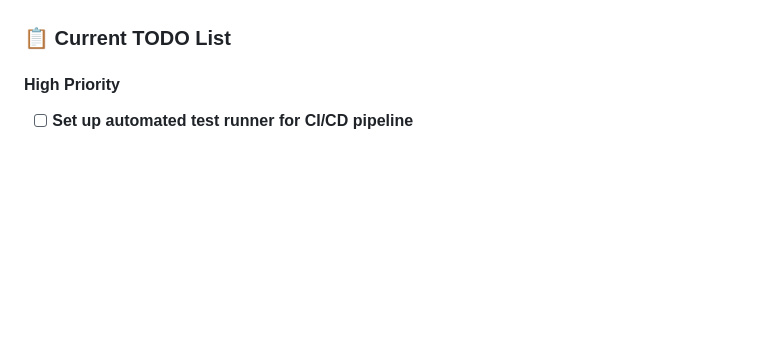
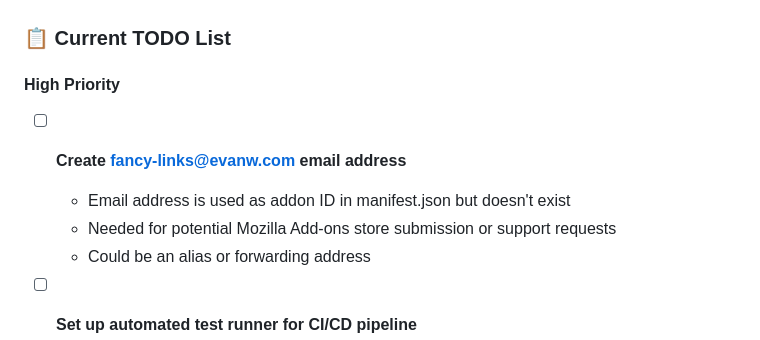
Before and after one commit to evanwon/fancy-links, a Markdown page: CLAUDE.md, the part around the change. Drawn GitHub-style; blank space fills up the shorter version.

Commit message:
Update TODO list

```diff
--- a/CLAUDE.md
+++ b/CLAUDE.md
@@ -184,6 +184,11 @@ This file is temporary and used for handoffs between development sessions.
 ### 📋 Current TODO List
 
 #### High Priority
+- [ ] **Create fancy-links@evanw.com email address**
+  - Email address is used as addon ID in manifest.json but doesn't exist
+  - Needed for potential Mozilla Add-ons store submission or support requests
+  - Could be an alias or forwarding address
+
 - [ ] **Set up automated test runner for CI/CD pipeline**
   - Integrate test suite into GitHub Actions or similar
   - Add test running to build process
```
